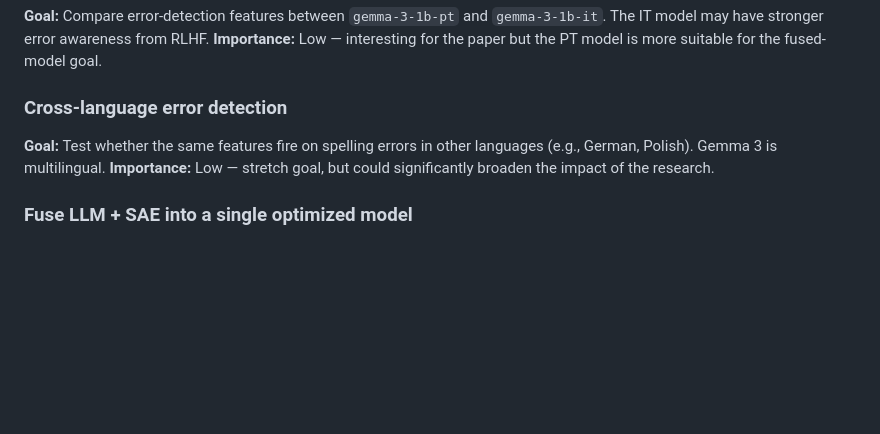
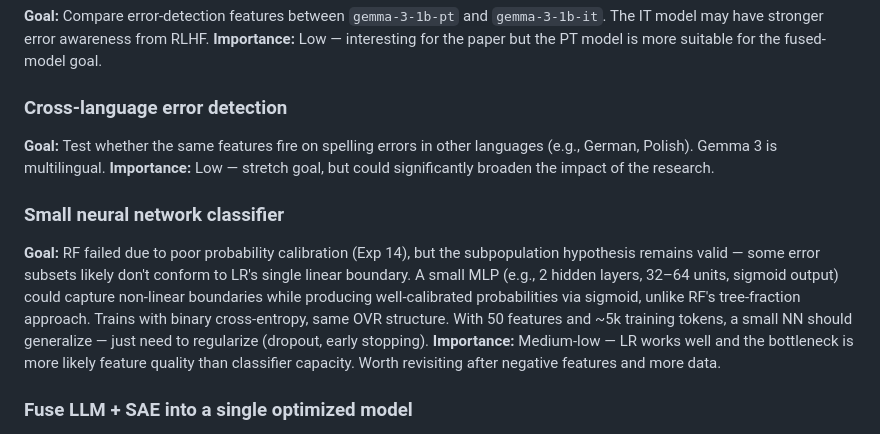
Before and after one commit to tomaszrewak/lan-ick, a Markdown page: experiments/ideas.md, the part around the change. Drawn GitHub-style; blank space fills up the shorter version.

Commit message:
More ideas

```diff
--- a/experiments/ideas.md
+++ b/experiments/ideas.md
@@ -108,6 +108,10 @@ Completed: Spelling is 100% detected and classified. Grammar is detected (90%) b
 **Goal:** Test whether the same features fire on spelling errors in other languages (e.g., German, Polish). Gemma 3 is multilingual.
 **Importance:** Low — stretch goal, but could significantly broaden the impact of the research.
 
+### Small neural network classifier
+**Goal:** RF failed due to poor probability calibration (Exp 14), but the subpopulation hypothesis remains valid — some error subsets likely don't conform to LR's single linear boundary. A small MLP (e.g., 2 hidden layers, 32–64 units, sigmoid output) could capture non-linear boundaries while producing well-calibrated probabilities via sigmoid, unlike RF's tree-fraction approach. Trains with binary cross-entropy, same OVR structure. With 50 features and ~5k training tokens, a small NN should generalize — just need to regularize (dropout, early stopping).
+**Importance:** Medium-low — LR works well and the bottleneck is more likely feature quality than classifier capacity. Worth revisiting after negative features and more data.
+
 ### Fuse LLM + SAE into a single optimized model
 **Goal:** Truncate the LLM at the best layer and attach the SAE encoder, producing a single smaller model that takes text in and outputs error features directly.
 **Importance:** Low (for now) — the end goal, but requires identifying the right layer/features first.
```
